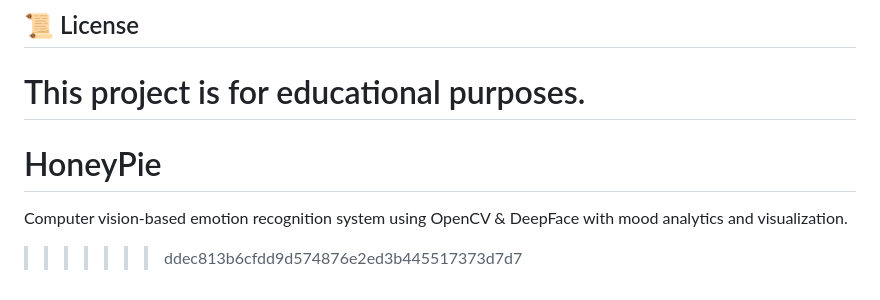
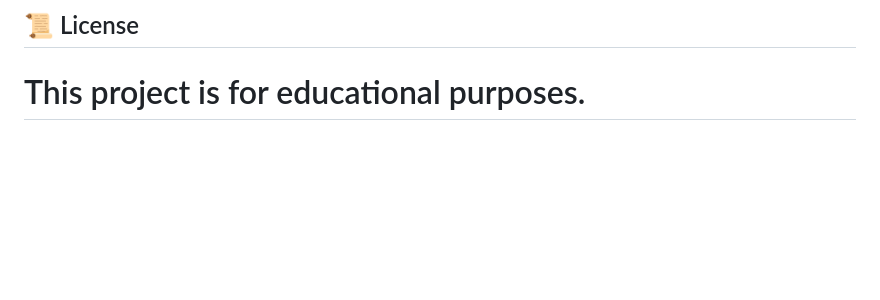
Before and after one commit to YashikaMehra07/HoneyPie, a Markdown page: README.md, the part around the change. Rendered like a GitHub page; blank space fills up the shorter version.

Commit message:
Update README.md
Slight Change

```diff
--- a/README.md
+++ b/README.md
@@ -202,6 +202,3 @@ This project was developed collaboratively as part of a learning initiative in c
 
 This project is for educational purposes.
 =======
-# HoneyPie
-Computer vision-based emotion recognition system using OpenCV &amp; DeepFace with mood analytics and visualization.
->>>>>>> ddec813b6cfdd9d574876e2ed3b445517373d7d7
```
